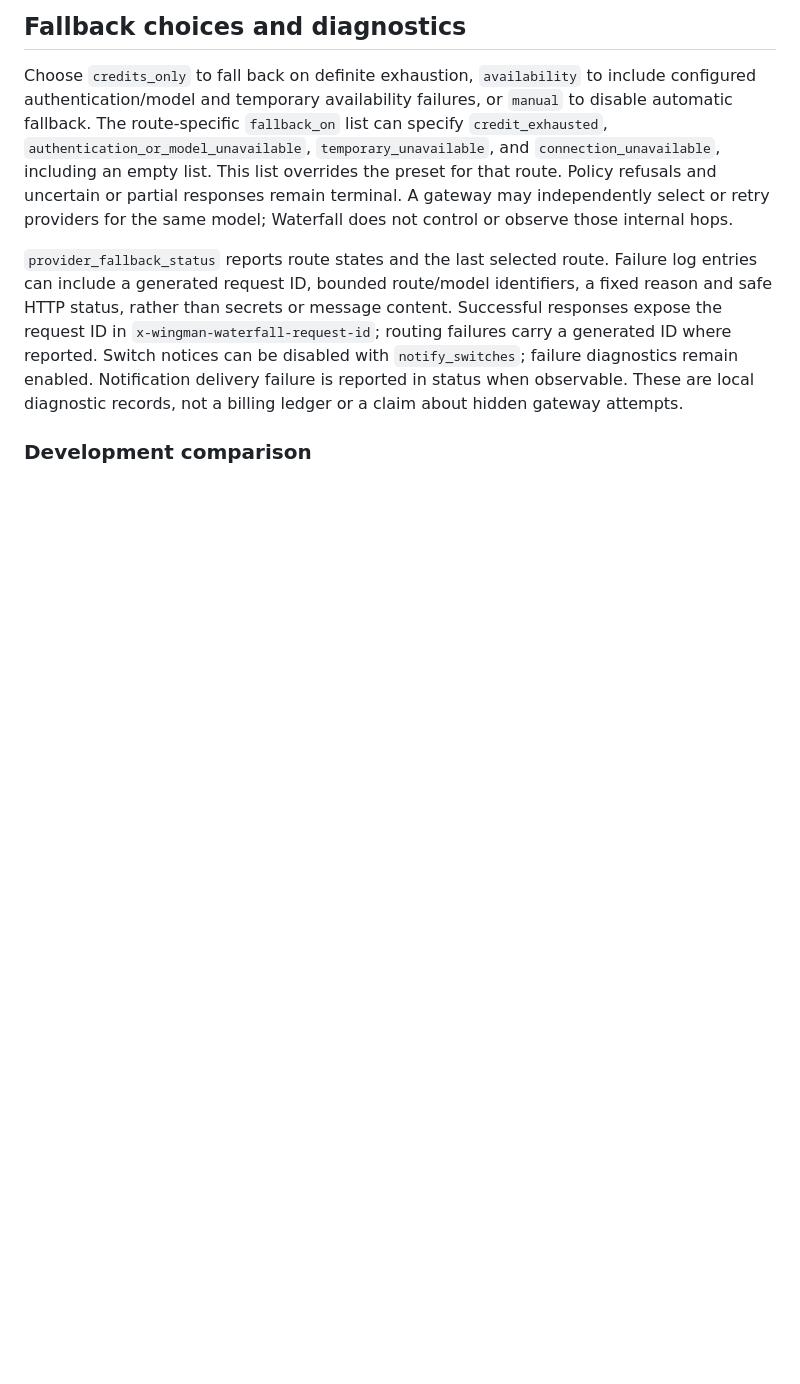
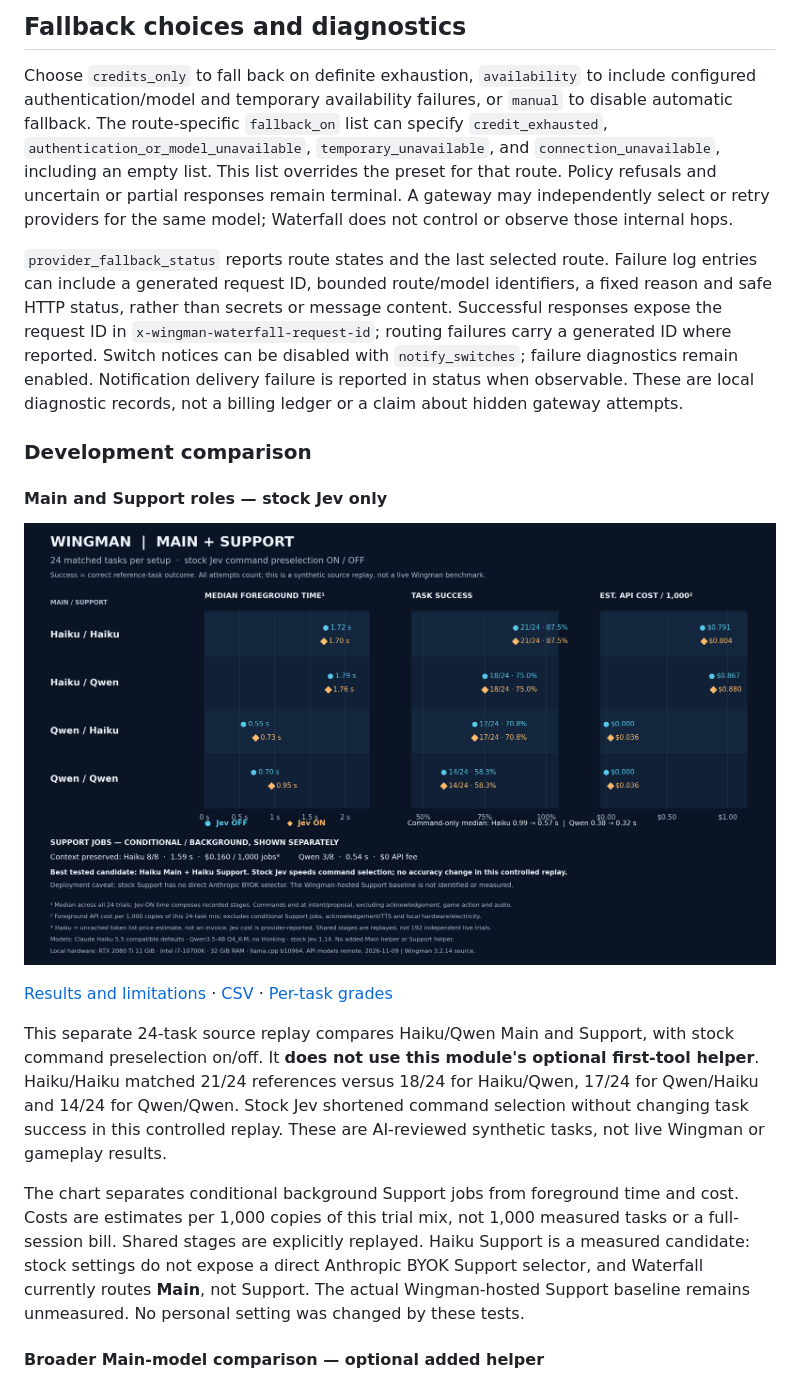
Before and after one commit to Fowlplaychiken/SC-Wingman-API-Waterfall, a Markdown page: README.md, the part around the change. Drawn GitHub-style; pictures changed too: benchmarks/WINGMAN-STOCK-ROLE-COMPARISON-2026-11-09.png (added); blank space fills up the shorter version.

Commit message:
docs: add stock Main Support speed accuracy and cost chart

```diff
--- a/README.md
+++ b/README.md
@@ -86,6 +86,18 @@ Choose `credits_only` to fall back on definite exhaustion, `availability` to inc
 
 ### Development comparison
 
+#### Main and Support roles — stock Jev only
+
+![Main and Support comparison](benchmarks/WINGMAN-STOCK-ROLE-COMPARISON-2026-11-09.png)
+
+[Results and limitations](benchmarks/WINGMAN-STOCK-ROLE-COMPARISON-2026-11-09.md) · [CSV](benchmarks/WINGMAN-STOCK-ROLE-COMPARISON-2026-11-09.csv) · [Per-task grades](benchmarks/WINGMAN-STOCK-ROLE-COMPARISON-2026-11-09.json)
+
+This separate 24-task source replay compares Haiku/Qwen Main and Support, with stock command preselection on/off. It **does not use this module's optional first-tool helper**. Haiku/Haiku matched 21/24 references versus 18/24 for Haiku/Qwen, 17/24 for Qwen/Haiku and 14/24 for Qwen/Qwen. Stock Jev shortened command selection without changing task success in this controlled replay. These are AI-reviewed synthetic tasks, not live Wingman or gameplay results.
+
+The chart separates conditional background Support jobs from foreground time and cost. Costs are estimates per 1,000 copies of this trial mix, not 1,000 measured tasks or a full-session bill. Shared stages are explicitly replayed. Haiku Support is a measured candidate: stock settings do not expose a direct Anthropic BYOK Support selector, and Waterfall currently routes **Main**, not Support. The actual Wingman-hosted Support baseline remains unmeasured. No personal setting was changed by these tests.
+
+#### Broader Main-model comparison — optional added helper
+
 ![Paired Jev comparison](benchmarks/WINGMAN-JEV-PAIRED-COMPARISON.png)
 
 [Benchmark report](benchmarks/REPORT.md) · [CSV data](benchmarks/WINGMAN-JEV-PAIRED-COMPARISON.csv)
```
Also changed, not shown: benchmarks/WINGMAN-STOCK-DECISION-PROBE-2026-11-09.md (added, +70 -0 lines), benchmarks/WINGMAN-STOCK-ROLE-COMPARISON-2026-11-09.md (added, +56 -0 lines), 4 other files.
